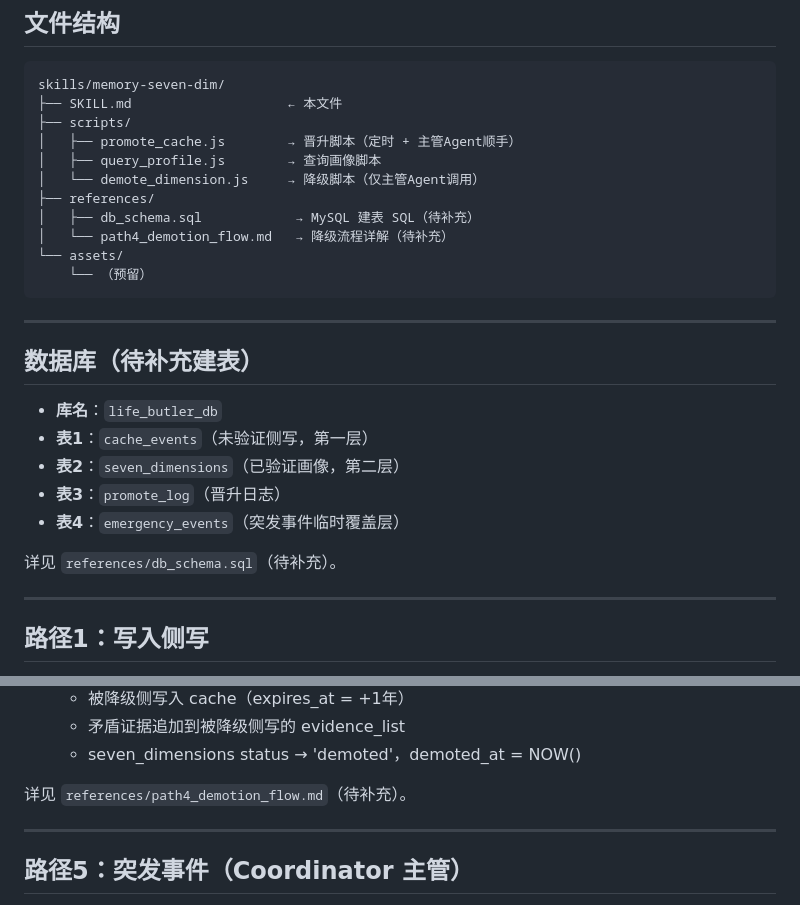
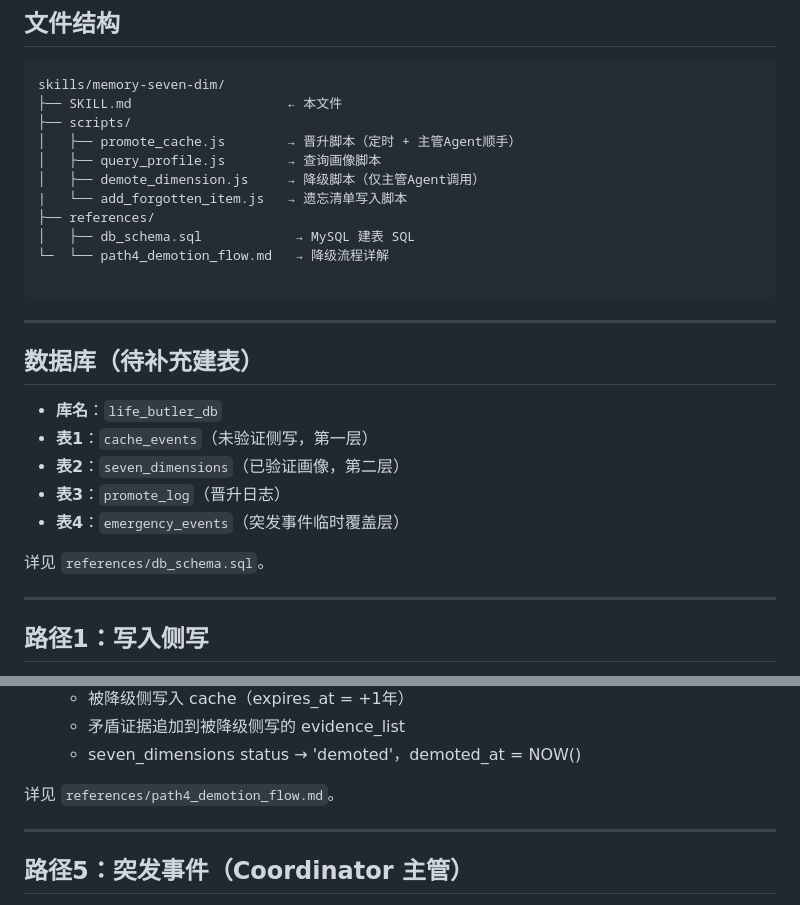
Before and after one commit to AAAXXS-0/life-butler, a Markdown page: skills/memory-seven-dim-skill/SKILL.md, 2 parts joined by grey strips. Drawn GitHub-style.

Commit message:
修改了七维记忆skill.md里面的一些遗留问题

````diff
--- a/skills/memory-seven-dim-skill/SKILL.md
+++ b/skills/memory-seven-dim-skill/SKILL.md
@@ -33,12 +33,12 @@ skills/memory-seven-dim/
 ├── scripts/
 │   ├── promote_cache.js        → 晋升脚本（定时 + 主管Agent顺手）
 │   ├── query_profile.js        → 查询画像脚本
-│   └── demote_dimension.js     → 降级脚本（仅主管Agent调用）
+│   ├── demote_dimension.js     → 降级脚本（仅主管Agent调用）
+|   └── add_forgotten_item.js   → 遗忘清单写入脚本
 ├── references/
-│   ├── db_schema.sql            → MySQL 建表 SQL（待补充）
-│   └── path4_demotion_flow.md   → 降级流程详解（待补充）
-└── assets/
-    └── （预留）
+│   ├── db_schema.sql            → MySQL 建表 SQL
+└─  └── path4_demotion_flow.md   → 降级流程详解
+
 ```
 
 ---
@@ -51,7 +51,7 @@ skills/memory-seven-dim/
 - **表3**：`promote_log`（晋升日志）
 - **表4**：`emergency_events`（突发事件临时覆盖层）
 
-详见 `references/db_schema.sql`（待补充）。
+详见 `references/db_schema.sql`。
 
 ---
 
@@ -154,7 +154,7 @@ node skills/memory-seven-dim/scripts/query_profile.js <dimension> [sub_key]
    - 矛盾证据追加到被降级侧写的 evidence_list
    - seven_dimensions status → 'demoted'，demoted_at = NOW()
 
-详见 `references/path4_demotion_flow.md`（待补充）。
+详见 `references/path4_demotion_flow.md`。
 
 ---
 
````
